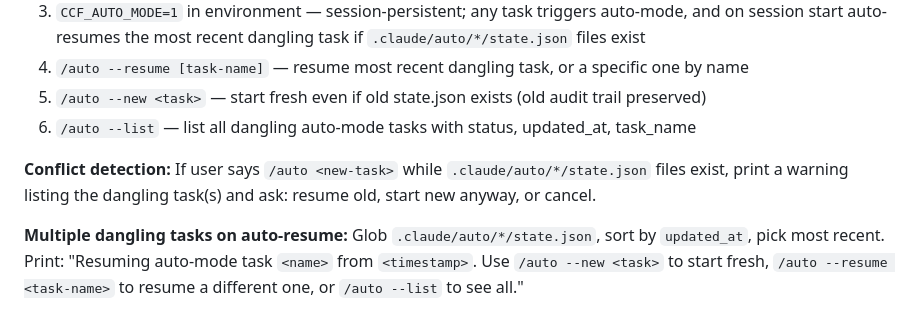
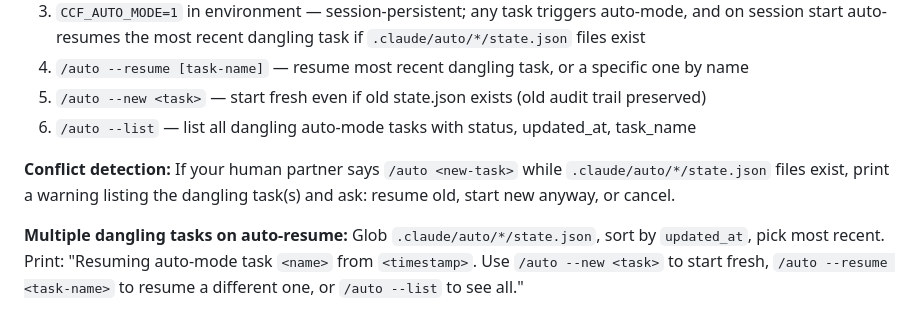
Before and after one commit to hgl-pong/claude-code-flow, a Markdown page: skills/auto-mode/SKILL.md, the part around the change. Rendered like a GitHub page.

Commit message:
fix(auto-mode): use 'your human partner' per project voice convention

```diff
--- a/skills/auto-mode/SKILL.md
+++ b/skills/auto-mode/SKILL.md
@@ -24,7 +24,7 @@ Auto-mode activates via:
 5. `/auto --new <task>` — start fresh even if old state.json exists (old audit trail preserved)
 6. `/auto --list` — list all dangling auto-mode tasks with status, updated_at, task_name
 
-**Conflict detection:** If user says `/auto <new-task>` while `.claude/auto/*/state.json` files exist, print a warning listing the dangling task(s) and ask: resume old, start new anyway, or cancel.
+**Conflict detection:** If your human partner says `/auto <new-task>` while `.claude/auto/*/state.json` files exist, print a warning listing the dangling task(s) and ask: resume old, start new anyway, or cancel.
 
 **Multiple dangling tasks on auto-resume:** Glob `.claude/auto/*/state.json`, sort by `updated_at`, pick most recent. Print: "Resuming auto-mode task `<name>` from `<timestamp>`. Use `/auto --new <task>` to start fresh, `/auto --resume <task-name>` to resume a different one, or `/auto --list` to see all."
 
```
